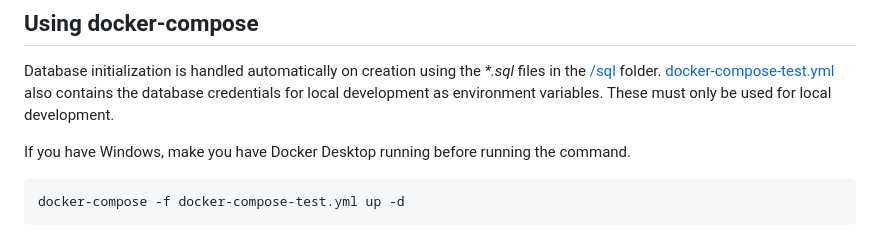
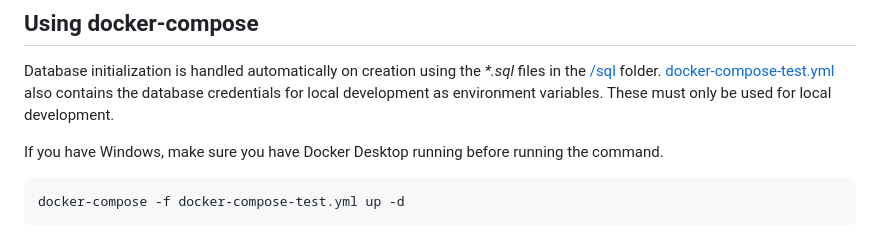
Before and after one commit to LibraryProjectGroup/library-project-backend, a Markdown page: README.md, the part around the change. Rendered like a GitHub page.

Commit message:
Update README.md typo

````diff
--- a/README.md
+++ b/README.md
@@ -28,7 +28,7 @@ You will need to run the backend application and the database. You can have them
 
 Database initialization is handled automatically on creation using the _\*.sql_ files in the [/sql](./sql/) folder. [docker-compose-test.yml](docker-compose-test.yml) also contains the database credentials for local development as environment variables. These must only be used for local development.
 
-If you have Windows, make you have Docker Desktop running before running the command.
+If you have Windows, make sure you have Docker Desktop running before running the command.
 
 ```
 docker-compose -f docker-compose-test.yml up -d
````
